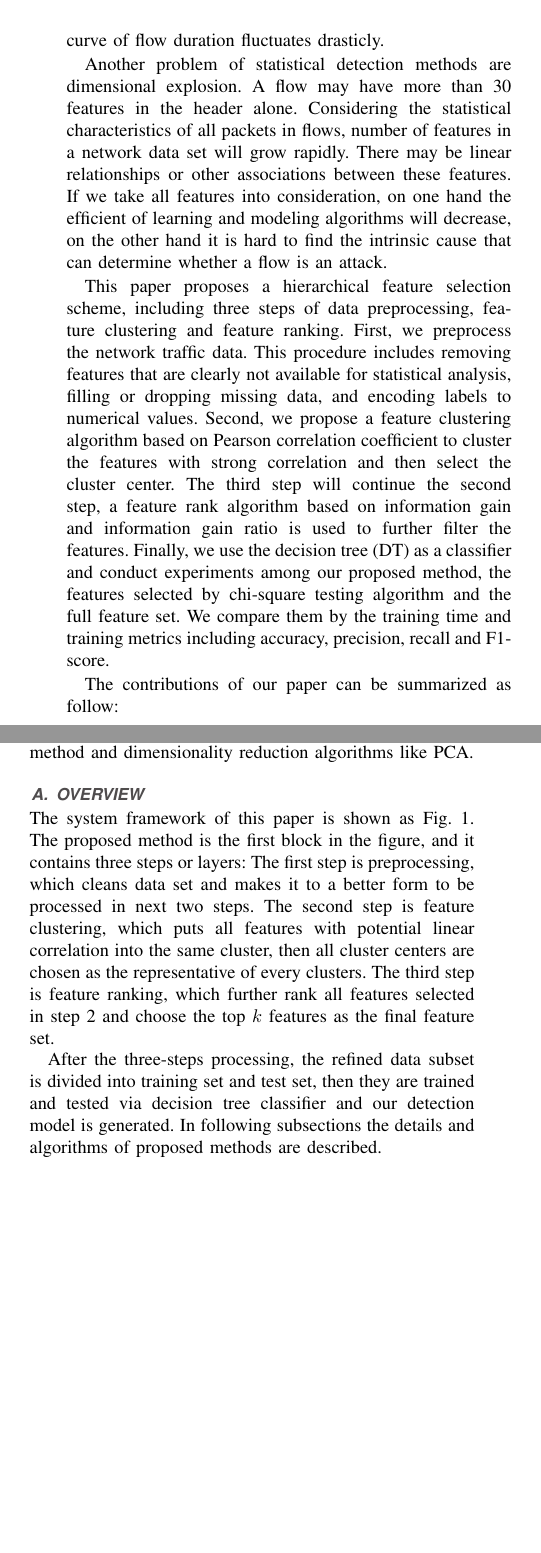
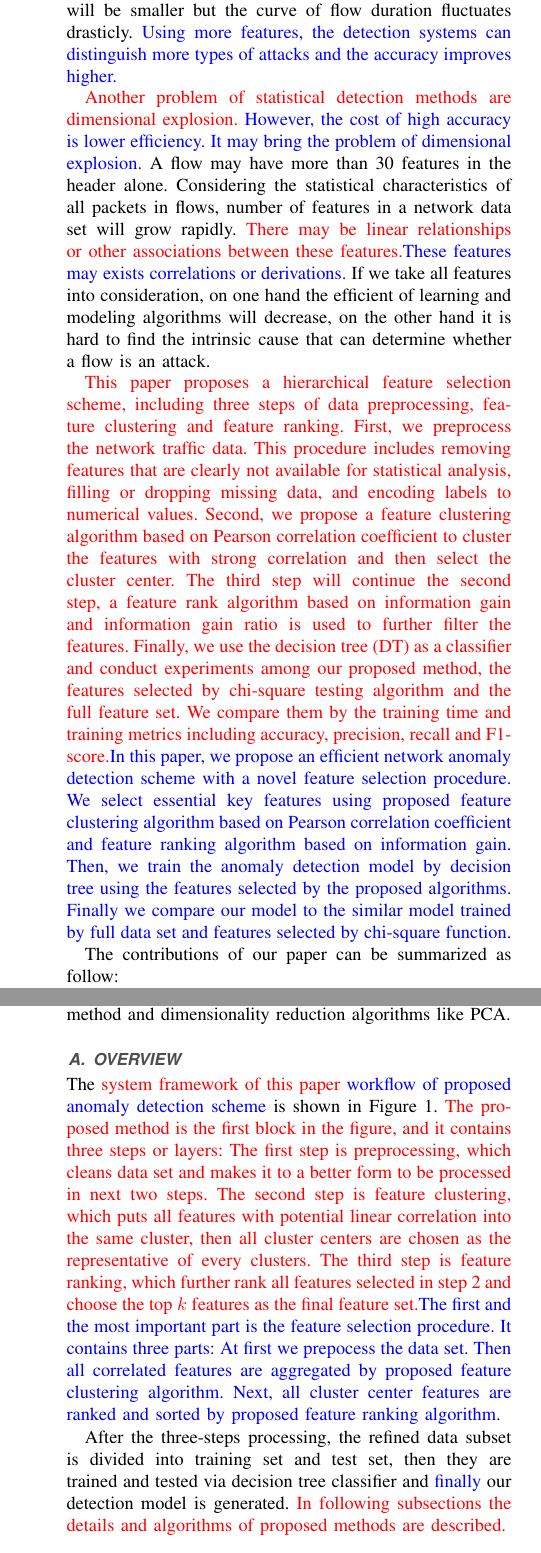
Before and after one commit to RyuAsuka/Hierarchical-Feature-Selection, a LaTeX paper (access.tex): two parts of the columns of pages 2 and 3 of 13 before the commit and two parts of the columns of pages 2 and 4 of 13 after it, joined at a grey line, cut so that both start at the same text, the shorter picture padded with empty space. Compiled offline with pdfLaTeX; a missing font is replaced by an installed copy or a similar font; a LaTeX package or settings file that is missing is left out.

Commit message:
modify introduction and some phrases in the paper

```diff
--- a/access.tex
+++ b/access.tex
@@ -1,10 +1,6 @@
 \documentclass{ieeeaccess}
-% \usepackage{siunitx}
-% \usepackage[utf8]{inputenc}
-% \usepackage[swedish]{babel}
-% \usepackage{lmodern}
+\usepackage[utf8]{inputenc}
 \usepackage[T1]{fontenc}
-% \usepackage[babel=true]{microtype}
 \usepackage{cite}
 \usepackage{amsmath,amssymb,amsfonts}
 \usepackage{amsthm}
@@ -29,6 +25,9 @@
 
 \def\BibTeX{{\rm B\kern-.05em{\sc i\kern-.025em b}\kern-.08em
     T\kern-.1667em\lower.7ex\hbox{E}\kern-.125emX}}
+
+% This command is used to modify the paper. After the paper is definive. Please comment or delete this command.
+\newcommand{\change}[2]{\textcolor{red}{#1}\textcolor{blue}{#2}}
 
 \begin{document}
 \history{Date of publication xxxx 00, 0000, date of current version xxxx 00, 0000.}
@@ -74,10 +73,10 @@ Traditional anomaly detection schemes often only use the header information of t
 
 However, diverse types of network anomalies cannot be distinguish effectively only by packet header information. Even in some types of attacks the malicious users may construct and send the packets elaborately to escape the detection from intrusion detection systems(IDS). Once these packets pass the prevension and propagate in the network, the target computer or network device will be compromised.
-To solve this problem, this paper takes the statistical information extracted by aggregated flows besides the header information. Different types of anomalies have different statistical patterns. For example, (D)DoS attacks may have larger counts of packets but stable flow duration, while in brute-force attack the packet counts will be smaller but the curve of flow duration fluctuates drasticly.
+To solve this problem, \change{this paper}{many other works} takes \change{the}{more} statistical information extracted by aggregated flows besides the header information. Different types of anomalies have different statistical patterns. For example, (D)DoS attacks may have larger counts of packets but stable flow duration, while in brute-force attack the packet counts will be smaller but the curve of flow duration fluctuates drasticly. \change{}{Using more features, the detection systems can distinguish more types of attacks and the accuracy improves higher.}
 
-Another problem of statistical detection methods are dimensional explosion. A flow may have more than 30 features in the header alone. Considering the statistical characteristics of all packets in flows, number of features in a network data set will grow rapidly. There may be linear relationships or other associations between these features. If we take all features into consideration, on one hand the efficient of learning and modeling algorithms will decrease, on the other hand it is hard to find the intrinsic cause that can determine whether a flow is an attack.
+\change{Another problem of statistical detection methods are dimensional explosion. }{However, the cost of high accuracy is lower efficiency. It may bring the problem of dimensional explosion.} A flow may have more than 30 features in the header alone. Considering the statistical characteristics of all packets in flows, number of features in a network data set will grow rapidly. \change{There may be linear relationships or other associations between these features.}{These features may exists correlations or derivations.} If we take all features into consideration, on one hand the efficient of learning and modeling algorithms will decrease, on the other hand it is hard to find the intrinsic cause that can determine whether a flow is an attack.
 
-This paper proposes a hierarchical feature selection scheme, including three steps of data preprocessing, feature clustering and feature ranking. First, we preprocess the network traffic data. This procedure includes removing features that are clearly not available for statistical analysis, filling or dropping missing data, and encoding labels to numerical values. Second, we propose a feature clustering algorithm based on Pearson correlation coefficient to cluster the features with strong correlation and then select the cluster center. The third step will continue the second step, a feature rank algorithm based on information gain and information gain ratio is used to further filter the features. Finally, we use the decision tree (DT) as a classifier and conduct experiments among our proposed method, the features selected by chi-square testing algorithm and the full feature set. We compare them by the training time and training metrics including accuracy, precision, recall and F1-score.
+\change{This paper proposes a hierarchical feature selection scheme, including three steps of data preprocessing, feature clustering and feature ranking. First, we preprocess the network traffic data. This procedure includes removing features that are clearly not available for statistical analysis, filling or dropping missing data, and encoding labels to numerical values. Second, we propose a feature clustering algorithm based on Pearson correlation coefficient to cluster the features with strong correlation and then select the cluster center. The third step will continue the second step, a feature rank algorithm based on information gain and information gain ratio is used to further filter the features. Finally, we use the decision tree (DT) as a classifier and conduct experiments among our proposed method, the features selected by chi-square testing algorithm and the full feature set. We compare them by the training time and training metrics including accuracy, precision, recall and F1-score.}{In this paper, we propose an efficient network anomaly detection scheme with a novel feature selection procedure. We select essential key features using proposed feature clustering algorithm based on Pearson correlation coefficient and feature ranking algorithm based on information gain. Then, we train the anomaly detection model by decision tree using the features selected by the proposed algorithms. Finally we compare our model to the similar model trained by full data set and features selected by chi-square function.}
 
 The contributions of our paper can be summarized as follow:
 
@@ -88,7 +87,7 @@ The contributions of our paper can be summarized as follow:
     \item This paper uses decision tree as classifier to compare selected feature subset using proposed method, chi-square selection method, and the complete feature set on the aspect of training time, accuracy, precision, recall and F1-score.
 \end{enumerate}
 
-The remaining part of the paper is organized as follows: Section \ref{sec:related} describes related works. Section \ref{sec:problem} describe the formalization of feature selection problem. Section \ref{sec:methods} introduces our hierarchical feature selection method. Section \ref{sec:evaluation} shows the experiment results and the discussion about the results. Finally Section \ref{sec:conclusion} concludes this paper and indicates future works.
+The remaining part of the paper is organized as follows: Section \ref{sec:related} describes related works. Section \ref{sec:problem} describe the formalization of feature selection problem. Section \ref{sec:methods} introduces \change{our feature selection method}{and analyzes the proposed detection scheme.} Section \ref{sec:evaluation} shows the experiment results and the discussion about the results. Finally Section \ref{sec:conclusion} concludes this paper and indicates future works.
 
 \section{Related Works}
 \label{sec:related}
@@ -141,10 +134,10 @@ In this section, we explain our design of proposed hierarchical feature selectio
 
 \subsection{Overview}
 
-The system framework of this paper is shown as Fig. \ref{fig:framework}.
-The proposed method is the first block in the figure, and it contains three steps or layers: The first step is preprocessing, which cleans data set and makes it to a better form to be processed in next two steps. The second step is feature clustering, which puts all features with potential linear correlation into the same cluster, then all cluster centers are chosen as the representative of every clusters. The third step is feature ranking, which further rank all features selected in step 2 and choose the top $k$ features as the final feature set.
+The \change{system framework of this paper }{workflow of proposed anomaly detection scheme} is shown in Figure \ref{fig:framework}.
+\change{The proposed method is the first block in the figure, and it contains three steps or layers: The first step is preprocessing, which cleans data set and makes it to a better form to be processed in next two steps. The second step is feature clustering, which puts all features with potential linear correlation into the same cluster, then all cluster centers are chosen as the representative of every clusters. The third step is feature ranking, which further rank all features selected in step 2 and choose the top $k$ features as the final feature set.}{The first and the most important part is the feature selection procedure. It contains three parts: At first we prepocess the data set. Then all correlated features are aggregated by proposed feature clustering algorithm. Next, all cluster center features are ranked and sorted by proposed feature ranking algorithm.}
 
-After the three-steps processing, the refined data subset is divided into training set and test set, then they are trained and tested via decision tree classifier and our detection model is generated. In following subsections the details and algorithms of proposed methods are described.
+After the three-steps processing, the refined data subset is divided into training set and test set, then they are trained and tested via decision tree classifier and \change{}{finally} our detection model is generated. \change{In following subsections the details and algorithms of proposed methods are described.}{}
 
 \subsection{Preprocessing Dataset}
 
```
Also changed, not shown: fig/Framework.pdf, access.tex (34 more changed lines).
